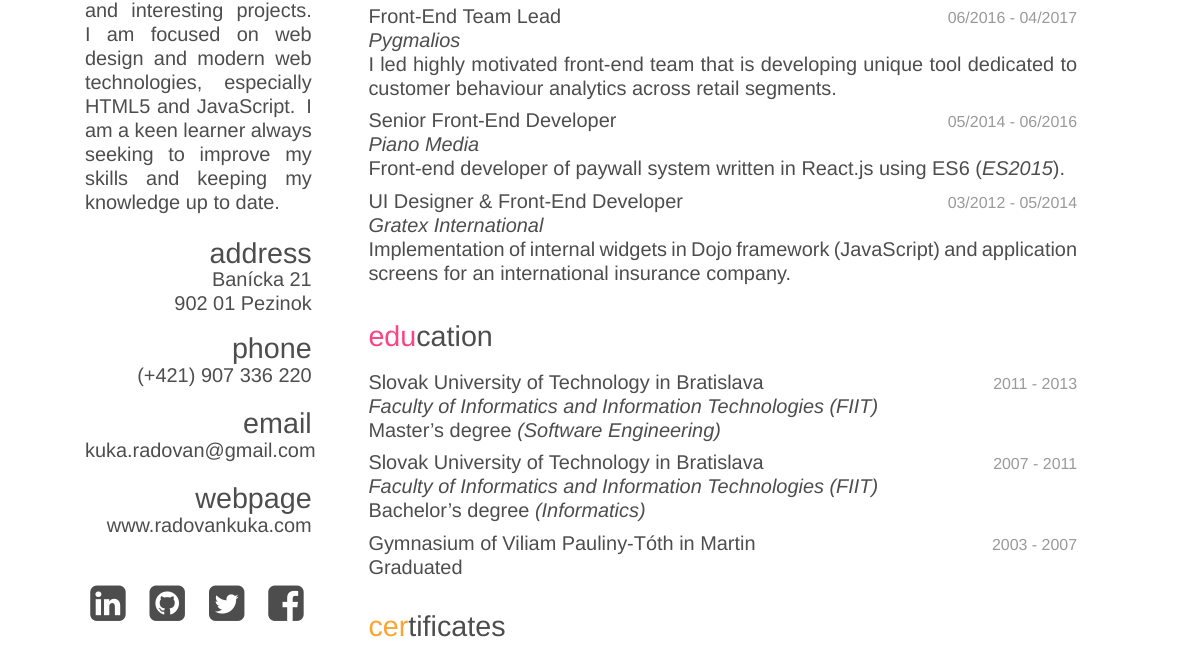
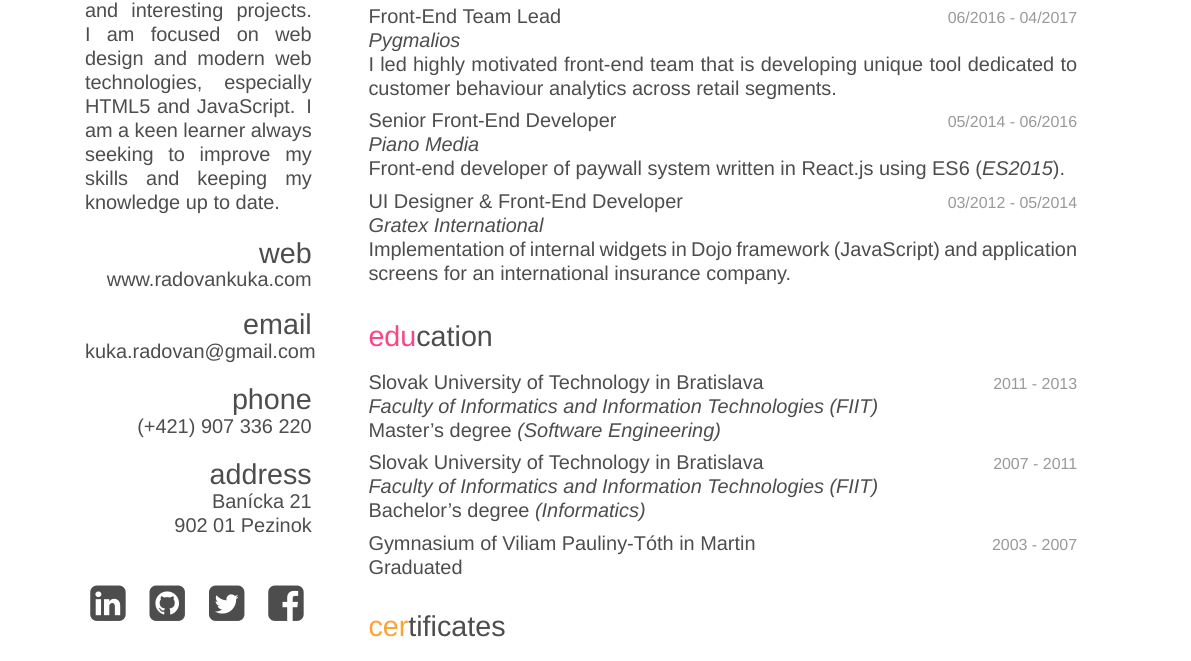
Before and after one commit to kuka-radovan/cv_LaTeX, a LaTeX CV (cv.tex, which reads cv.cls): part of page 1 of 2, cut so that both start at the same text. Compiled offline with XeLaTeX; a missing font is replaced by an installed copy or a similar font.

Commit message:
Minor changes

```diff
--- a/cv.cls
+++ b/cv.cls
@@ -62,8 +62,8 @@
 }
 
 \newcommand{\webpage}[1]{
-	\section{webpage}\\
-	\href{#1}{#1}
+	\section{web}\\
+	\href{https://#1}{#1}
 }
 
 \newcommand{\linkedIn}[1]{
--- a/cv.tex
+++ b/cv.tex
@@ -23,14 +23,14 @@
 	% Photo
 	\includegraphics[scale=0.48]{photo.pdf}
 	\about{I am a software engineer with strong analytical and logical thinking, highly motivated by challenges and interesting projects. I am focused on web design and modern web technologies, especially HTML5 and JavaScript. I am a keen learner always seeking to improve my skills and keeping my knowledge up to date.}
+	% webpage
+	\webpage{www.radovankuka.com}
+	% Email
+	\email{kuka.radovan@gmail.com}
+	% Cellphone
+	\phone{(+421) 907 336 220}
 	% Address
 	\address{Banícka 21}{902 01 Pezinok}
-	% Cellphone
-	\phone{(+421) 907 336 220}
-	% Email
-	\email{kuka.radovan@gmail.com}
-	% webpage
-	\webpage{www.radovankuka.com}
 	% Links
 	\section{\vspace{5mm}\linkedIn{http://www.linkedin.com/in/radovankuka}   \github{https://github.com/kuka-radovan}   \twitter{https://twitter.com/radovan_kuka}   \facebook{https://www.facebook.com/kuka.radovan}}
 \end{aside}
```
Also changed, not shown: cv.pdf.
